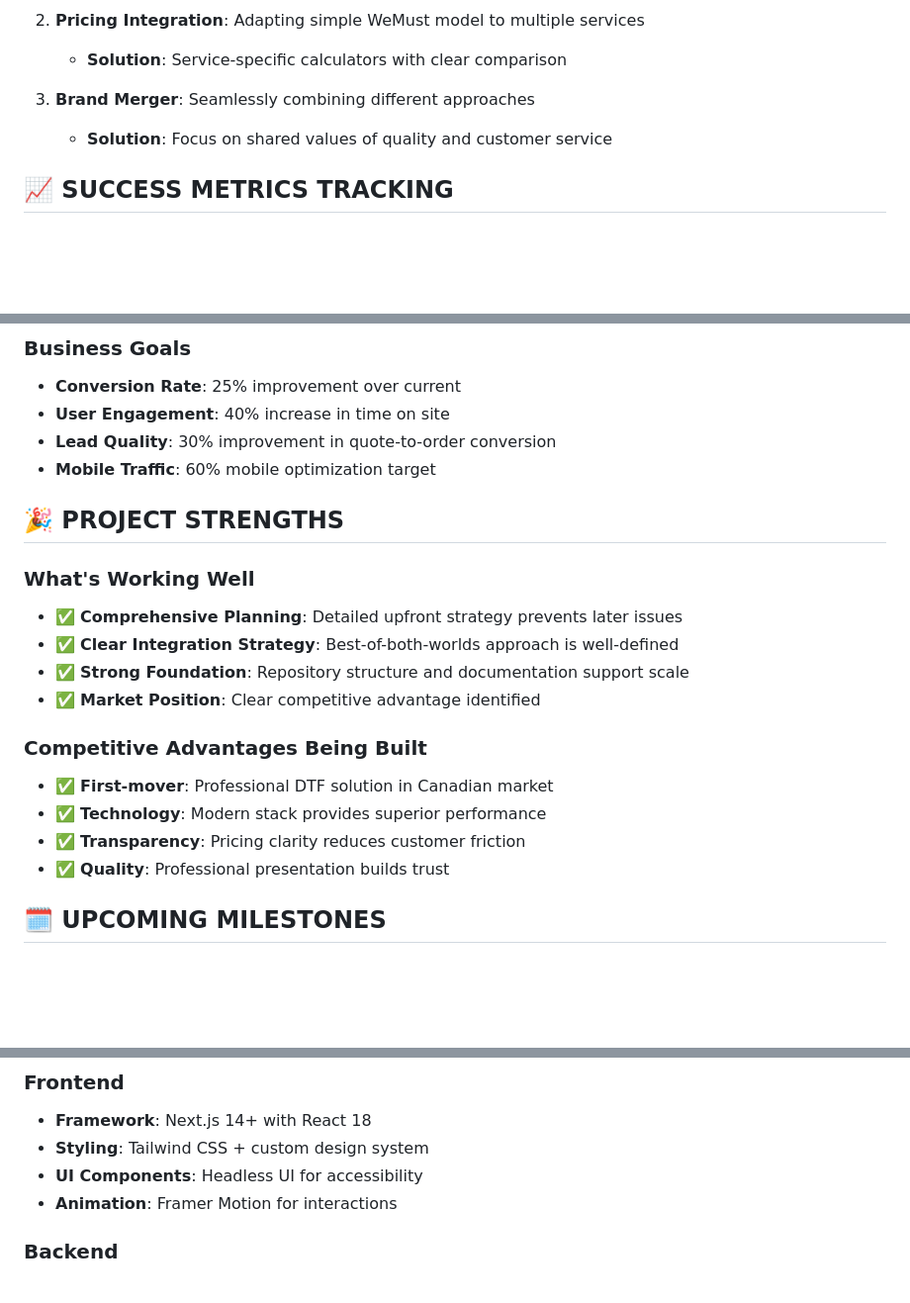
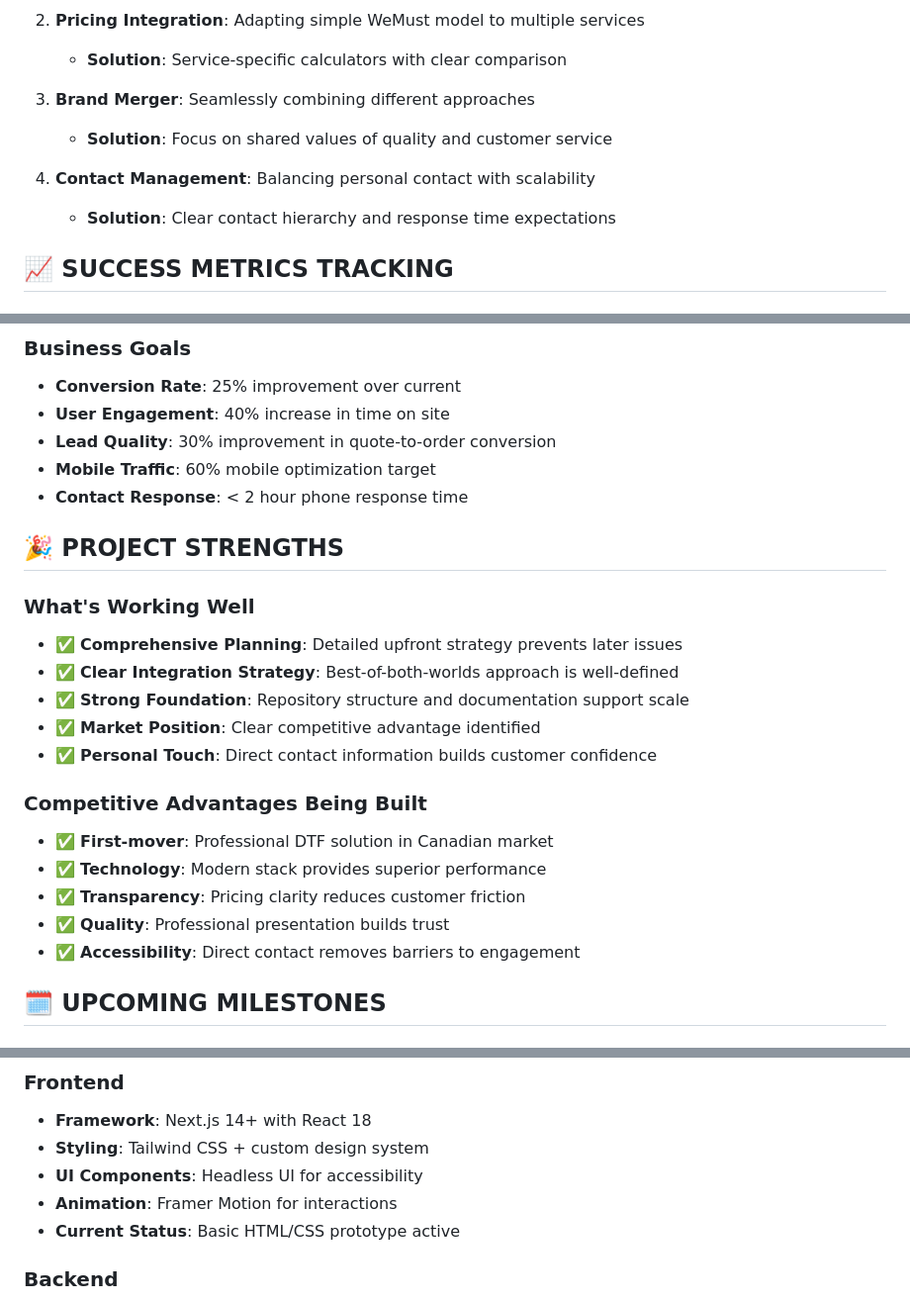
Before and after one commit to Nickychips/printguys-website, a Markdown page: PROJECT-STATUS.md, 3 parts joined by grey strips. Shown at 99% size. Drawn GitHub-style; blank space fills up the shorter version.

```diff
--- a/PROJECT-STATUS.md
+++ b/PROJECT-STATUS.md
@@ -145,6 +155,9 @@
 
 3. **Brand Merger**: Seamlessly combining different approaches
    - **Solution**: Focus on shared values of quality and customer service
+
+4. **Contact Management**: Balancing personal contact with scalability
+   - **Solution**: Clear contact hierarchy and response time expectations
 
 ## 📈 SUCCESS METRICS TRACKING
 
@@ -159,6 +172,7 @@
 - **User Engagement**: 40% increase in time on site
 - **Lead Quality**: 30% improvement in quote-to-order conversion
 - **Mobile Traffic**: 60% mobile optimization target
+- **Contact Response**: < 2 hour phone response time
 
 ## 🎉 PROJECT STRENGTHS
 
@@ -167,12 +181,14 @@
 - ✅ **Clear Integration Strategy**: Best-of-both-worlds approach is well-defined
 - ✅ **Strong Foundation**: Repository structure and documentation support scale
 - ✅ **Market Position**: Clear competitive advantage identified
+- ✅ **Personal Touch**: Direct contact information builds customer confidence
 
 ### Competitive Advantages Being Built
 - ✅ **First-mover**: Professional DTF solution in Canadian market
 - ✅ **Technology**: Modern stack provides superior performance
 - ✅ **Transparency**: Pricing clarity reduces customer friction
 - ✅ **Quality**: Professional presentation builds trust
+- ✅ **Accessibility**: Direct contact removes barriers to engagement
 
 ## 🗓️ UPCOMING MILESTONES
 
@@ -207,6 +223,7 @@
 - **Styling**: Tailwind CSS + custom design system
 - **UI Components**: Headless UI for accessibility
 - **Animation**: Framer Motion for interactions
+- **Current Status**: Basic HTML/CSS prototype active
 
 ### Backend
 - **Runtime**: Node.js 18+
```
Also changed, not shown: other parts of PROJECT-STATUS.md (+44 -35 lines).
